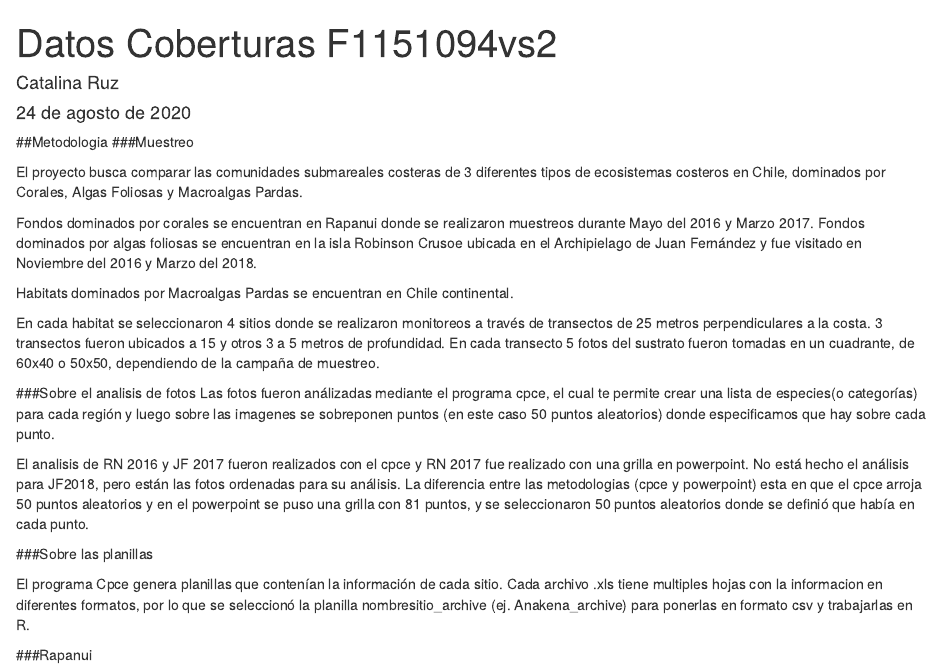
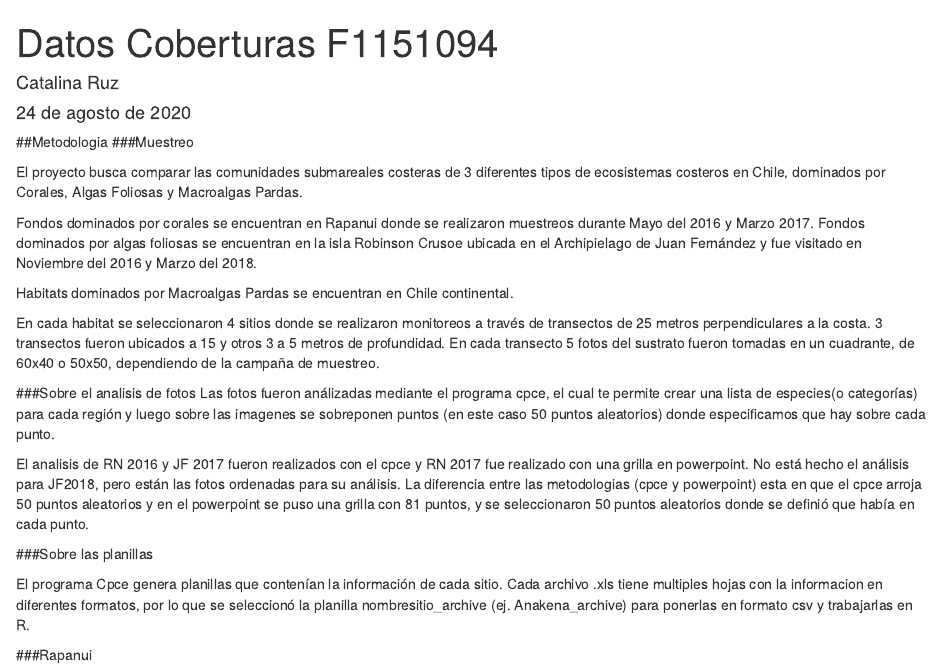
Before and after one commit to CataSallen/coberturasF1151094, an R Markdown document (Procesamiento de data coberturas.Rmd): the page in a window 1100 px wide, from its top. Rendered offline with R 4.5, knitr and Pandoc, with nearby package versions; some code elsewhere in the file could not run offline.

```diff
--- a/Procesamiento de data coberturas.Rmd
+++ b/Procesamiento de data coberturas.Rmd
@@ -1,5 +1,5 @@
 ---
-title: "Datos Coberturas F1151094vs2"
+title: "Datos Coberturas F1151094"
 author: "Catalina Ruz"
 date: "24 de agosto de 2020"
 output: html_document
```
Also changed, not shown: 1 other file.
